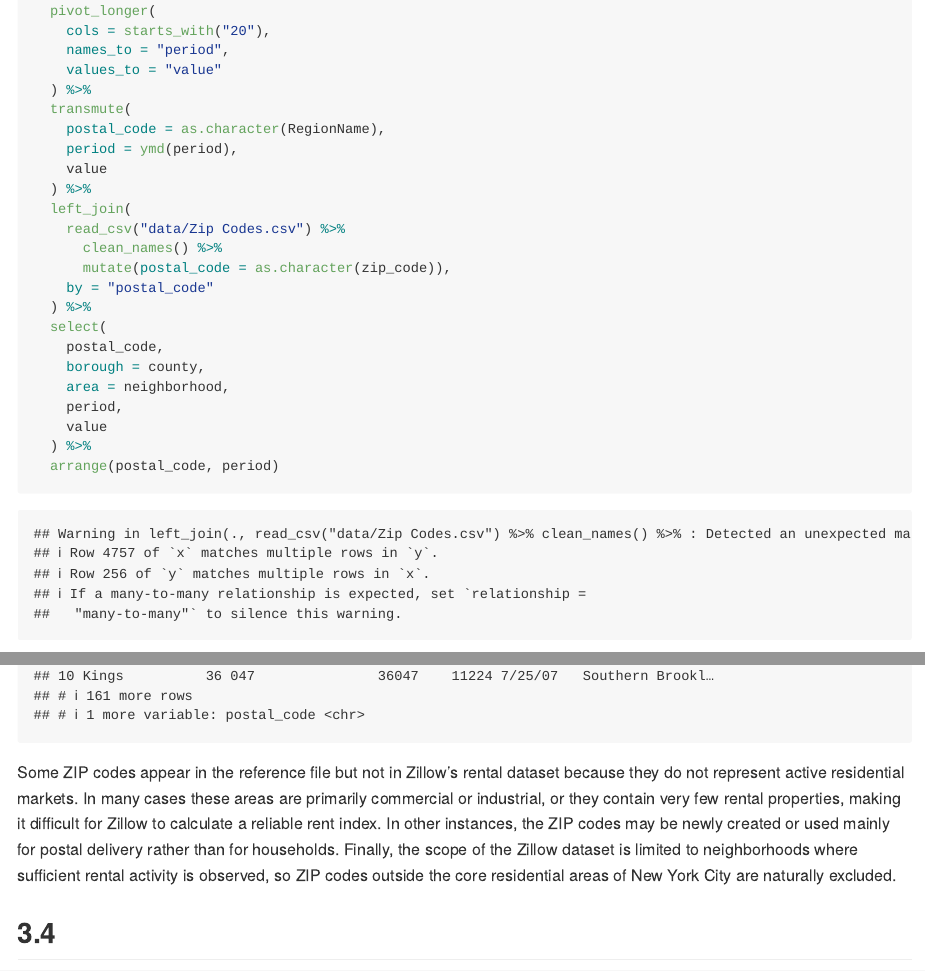
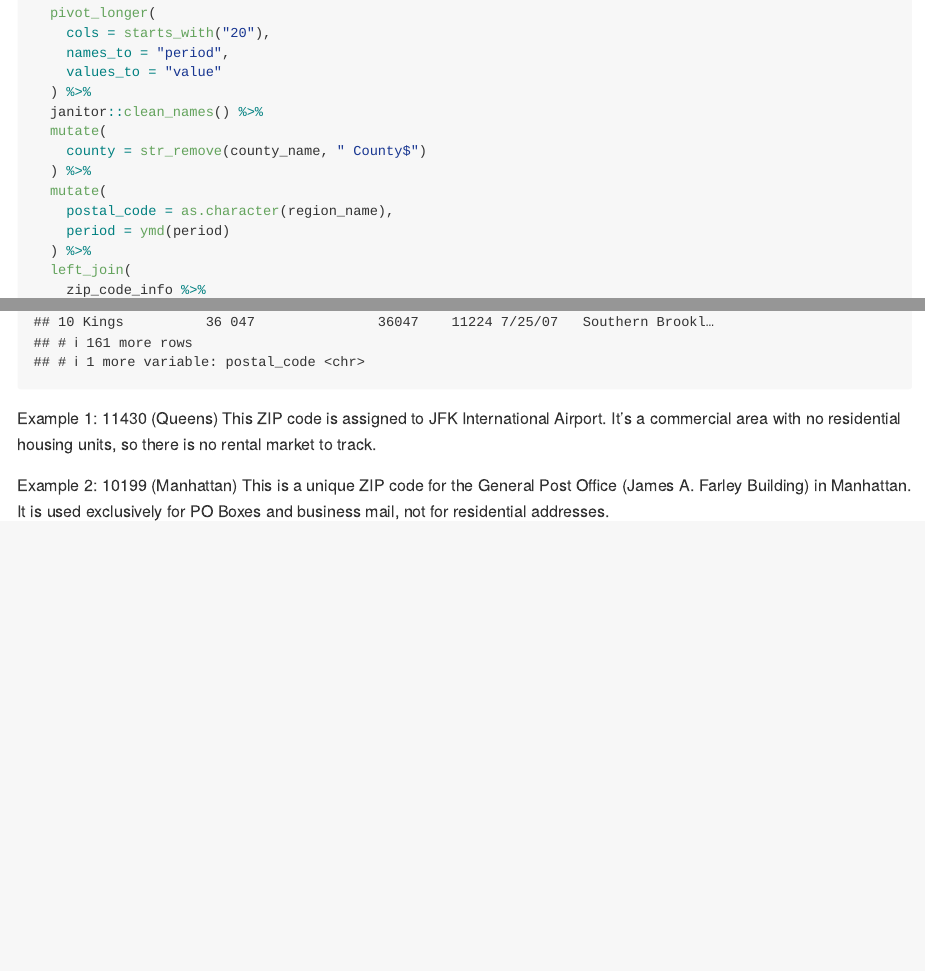
Before and after one commit to lovenza/p8105_hw2_zn2220, an R Markdown document (p8105_hw2_zn2220.Rmd): the page in a window 1100 px wide, from 9430 px down before the commit and from 17020 px down after it, so that both start at the same text, and a second part further down, joined at a grey line. The pictures show the output file p8105_hw2_zn2220.md that the author committed with the source, drawn offline in the style of GitHub.

Commit message:
final change

````diff
--- a/p8105_hw2_zn2220.Rmd
+++ b/p8105_hw2_zn2220.Rmd
@@ -250,16 +261,19 @@ final_data <- read_csv("data/Zip_zori_uc_sfrcondomfr_sm_month_NYC.csv") %>%
     names_to = "period",
     values_to = "value"
   ) %>%
-  transmute(
-    postal_code = as.character(RegionName),
-    period = ymd(period),
-    value
+  janitor::clean_names() %>%
+  mutate(
+    county = str_remove(county_name, " County$")
+  ) %>%
+  mutate(
+    postal_code = as.character(region_name),
+    period = ymd(period)
   ) %>%
   left_join(
-    read_csv("data/Zip Codes.csv") %>%
+    zip_code_info %>%
       clean_names() %>%
       mutate(postal_code = as.character(zip_code)),
-    by = "postal_code"
+    by = c("postal_code", "county")
   ) %>%
   select(
     postal_code,
@@ -293,6 +307,12 @@ zips_missing <- read_csv("data/Zip Codes.csv") %>%
 
 zips_missing
 ```
+
+Example 1: 11430 (Queens)
+This ZIP code is assigned to JFK International Airport. It's a commercial area with no residential housing units, so there is no rental market to track.
+
+Example 2: 10199 (Manhattan)
+This is a unique ZIP code for the General Post Office (James A. Farley Building) in Manhattan. It is used exclusively for PO Boxes and business mail, not for residential addresses.
 
 Some ZIP codes appear in the reference file but not in Zillow’s rental dataset because they do not represent active residential markets. In many cases these areas are primarily commercial or industrial, or they contain very few rental properties, making it difficult for Zillow to calculate a reliable rent index. In other instances, the ZIP codes may be newly created or used mainly for postal delivery rather than for households. Finally, the scope of the Zillow dataset is limited to neighborhoods where sufficient rental activity is observed, so ZIP codes outside the core residential areas of New York City are naturally excluded.
 
````
Also changed, not shown: p8105_hw2_zn2220.md, p8105_hw2_zn2220.Rmd (15 more changed lines), 1 other file.
